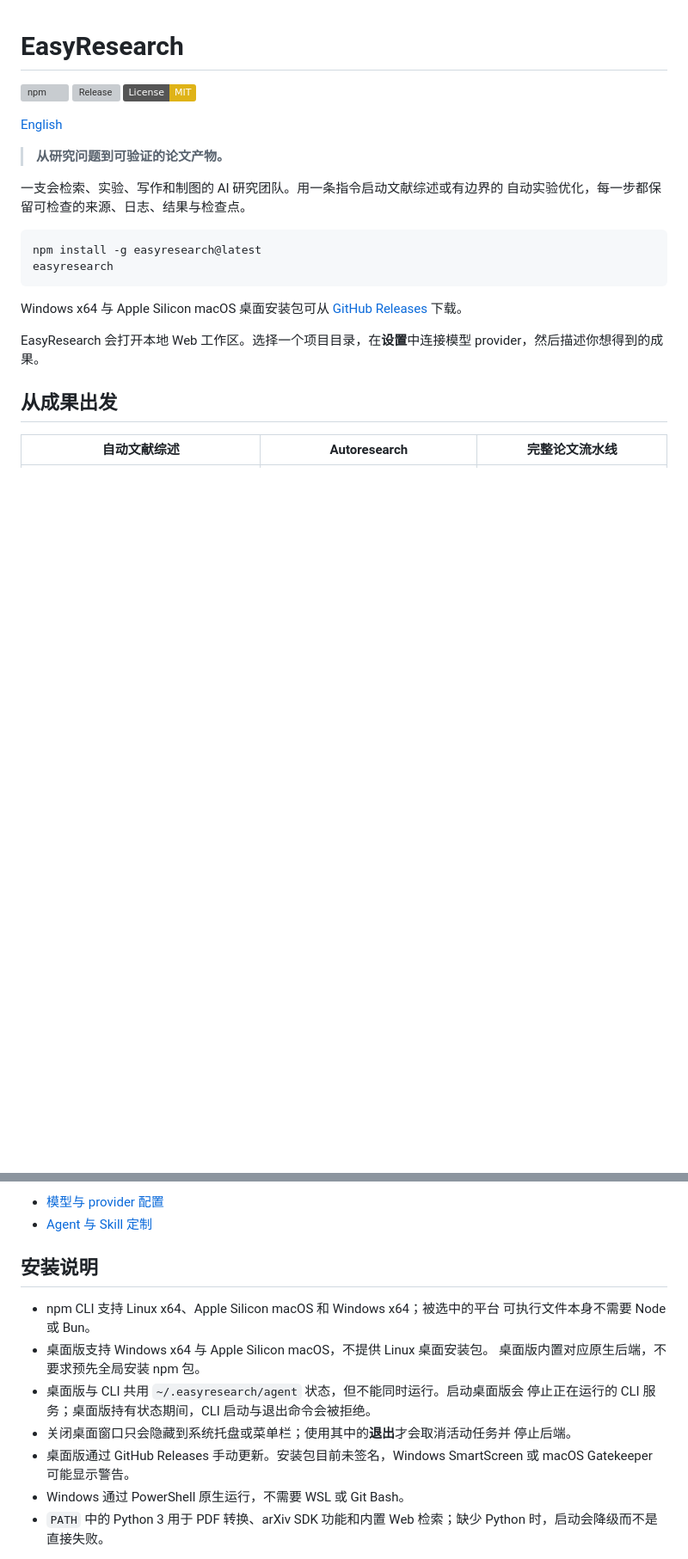
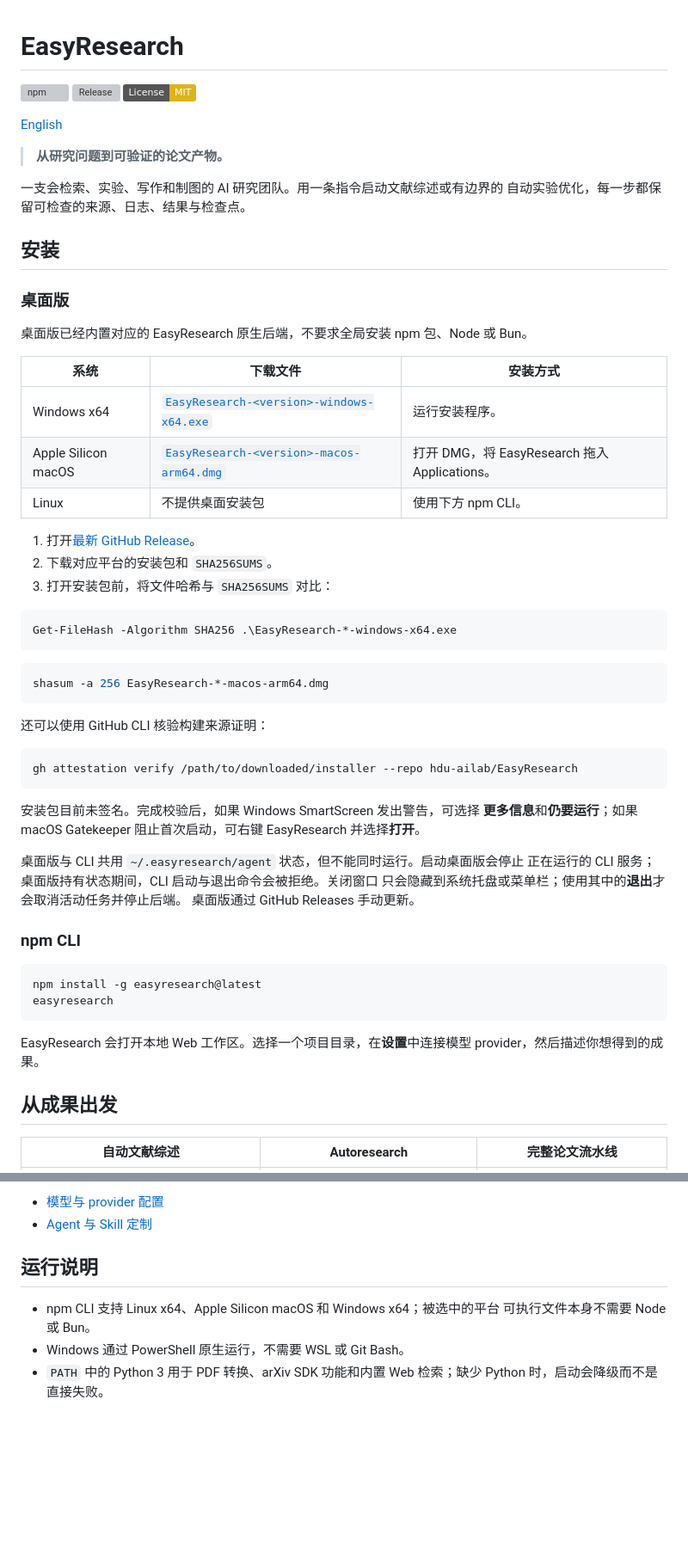
Before and after one commit to hdu-ailab/EasyResearch, a Markdown page: README_zh.md, 2 parts joined by grey strips. Shown at 86% size. Drawn GitHub-style; badges without logos; blank space fills up the shorter version; grey boxes are pictures that could not be loaded.

Commit message:
docs(readme): add desktop download guide

````diff
--- a/README_zh.md
+++ b/README_zh.md
@@ -11,13 +11,51 @@
 一支会检索、实验、写作和制图的 AI 研究团队。用一条指令启动文献综述或有边界的
 自动实验优化，每一步都保留可检查的来源、日志、结果与检查点。
 
+## 安装
+
+### 桌面版
+
+桌面版已经内置对应的 EasyResearch 原生后端，不要求全局安装 npm 包、Node 或 Bun。
+
+| 系统 | 下载文件 | 安装方式 |
+|---|---|---|
+| Windows x64 | [`EasyResearch-<version>-windows-x64.exe`](https://github.com/hdu-ailab/EasyResearch/releases/latest) | 运行安装程序。 |
+| Apple Silicon macOS | [`EasyResearch-<version>-macos-arm64.dmg`](https://github.com/hdu-ailab/EasyResearch/releases/latest) | 打开 DMG，将 EasyResearch 拖入 Applications。 |
+| Linux | 不提供桌面安装包 | 使用下方 npm CLI。 |
+
+1. 打开[最新 GitHub Release](https://github.com/hdu-ailab/EasyResearch/releases/latest)。
+2. 下载对应平台的安装包和 `SHA256SUMS`。
+3. 打开安装包前，将文件哈希与 `SHA256SUMS` 对比：
+
+```powershell
+Get-FileHash -Algorithm SHA256 .\EasyResearch-*-windows-x64.exe
+```
+
+```bash
+shasum -a 256 EasyResearch-*-macos-arm64.dmg
+```
+
+还可以使用 GitHub CLI 核验构建来源证明：
+
+```bash
+gh attestation verify /path/to/downloaded/installer --repo hdu-ailab/EasyResearch
+```
+
+安装包目前未签名。完成校验后，如果 Windows SmartScreen 发出警告，可选择
+**更多信息**和**仍要运行**；如果 macOS Gatekeeper 阻止首次启动，可右键
+EasyResearch 并选择**打开**。
+
+桌面版与 CLI 共用 `~/.easyresearch/agent` 状态，但不能同时运行。启动桌面版会停止
+正在运行的 CLI 服务；桌面版持有状态期间，CLI 启动与退出命令会被拒绝。关闭窗口
+只会隐藏到系统托盘或菜单栏；使用其中的**退出**才会取消活动任务并停止后端。
+桌面版通过 GitHub Releases 手动更新。
+
+### npm CLI
+
 ```bash
 npm install -g easyresearch@latest
 easyresearch
 ```
-
-Windows x64 与 Apple Silicon macOS 桌面安装包可从
-[GitHub Releases](https://github.com/hdu-ailab/EasyResearch/releases/latest) 下载。
 
 EasyResearch 会打开本地 Web 工作区。选择一个项目目录，在**设置**中连接模型
 provider，然后描述你想得到的成果。
@@ -151,18 +189,10 @@ flowchart LR
 - [模型与 provider 配置](./docs/model-configuration.zh-CN.md)
 - [Agent 与 Skill 定制](./docs/agent-customization.zh-CN.md)
 
-## 安装说明
+## 运行说明
 
 - npm CLI 支持 Linux x64、Apple Silicon macOS 和 Windows x64；被选中的平台
   可执行文件本身不需要 Node 或 Bun。
-- 桌面版支持 Windows x64 与 Apple Silicon macOS，不提供 Linux 桌面安装包。
-  桌面版内置对应原生后端，不要求预先全局安装 npm 包。
-- 桌面版与 CLI 共用 `~/.easyresearch/agent` 状态，但不能同时运行。启动桌面版会
-  停止正在运行的 CLI 服务；桌面版持有状态期间，CLI 启动与退出命令会被拒绝。
-- 关闭桌面窗口只会隐藏到系统托盘或菜单栏；使用其中的**退出**才会取消活动任务并
-  停止后端。
-- 桌面版通过 GitHub Releases 手动更新。安装包目前未签名，Windows SmartScreen
-  或 macOS Gatekeeper 可能显示警告。
 - Windows 通过 PowerShell 原生运行，不需要 WSL 或 Git Bash。
 - `PATH` 中的 Python 3 用于 PDF 转换、arXiv SDK 功能和内置 Web 检索；缺少
   Python 时，启动会降级而不是直接失败。
````
Also changed, not shown: README.md (+45 -14 lines).
